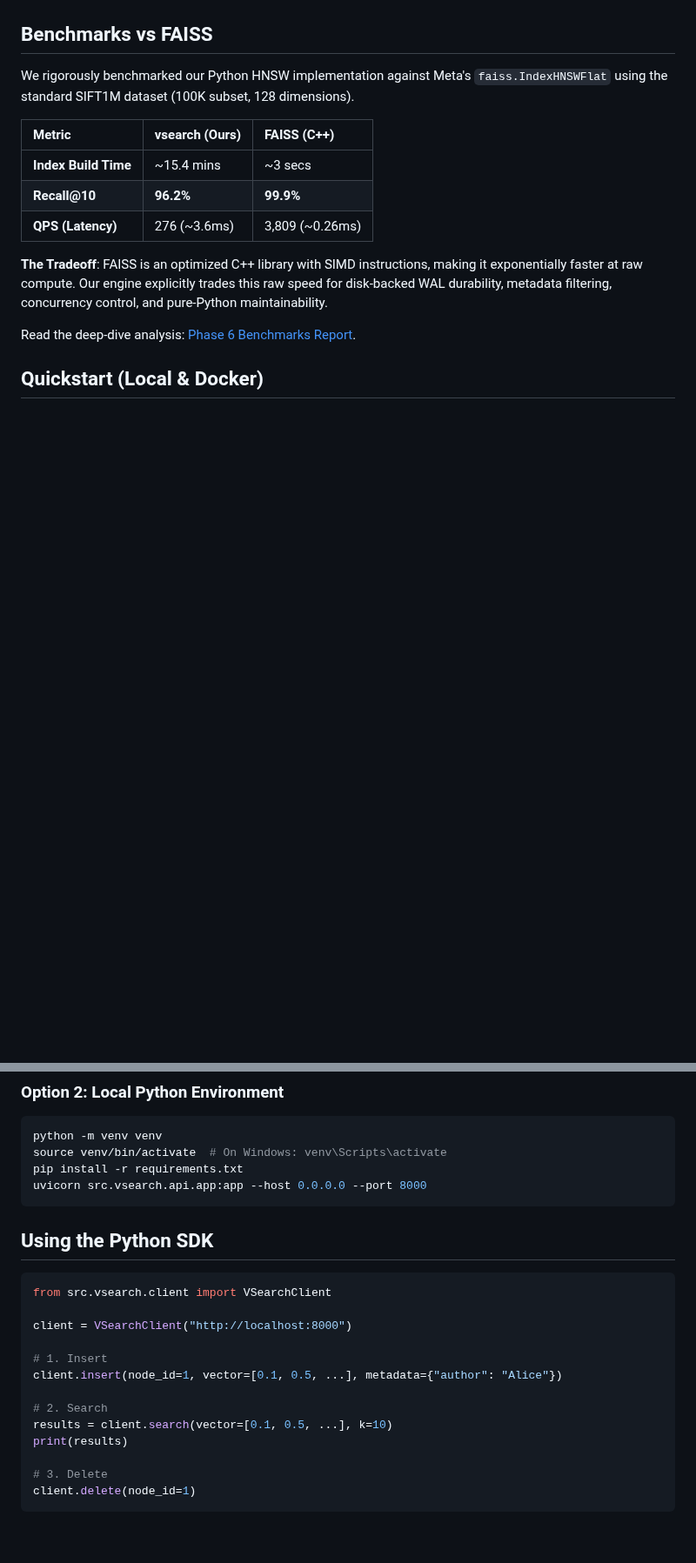
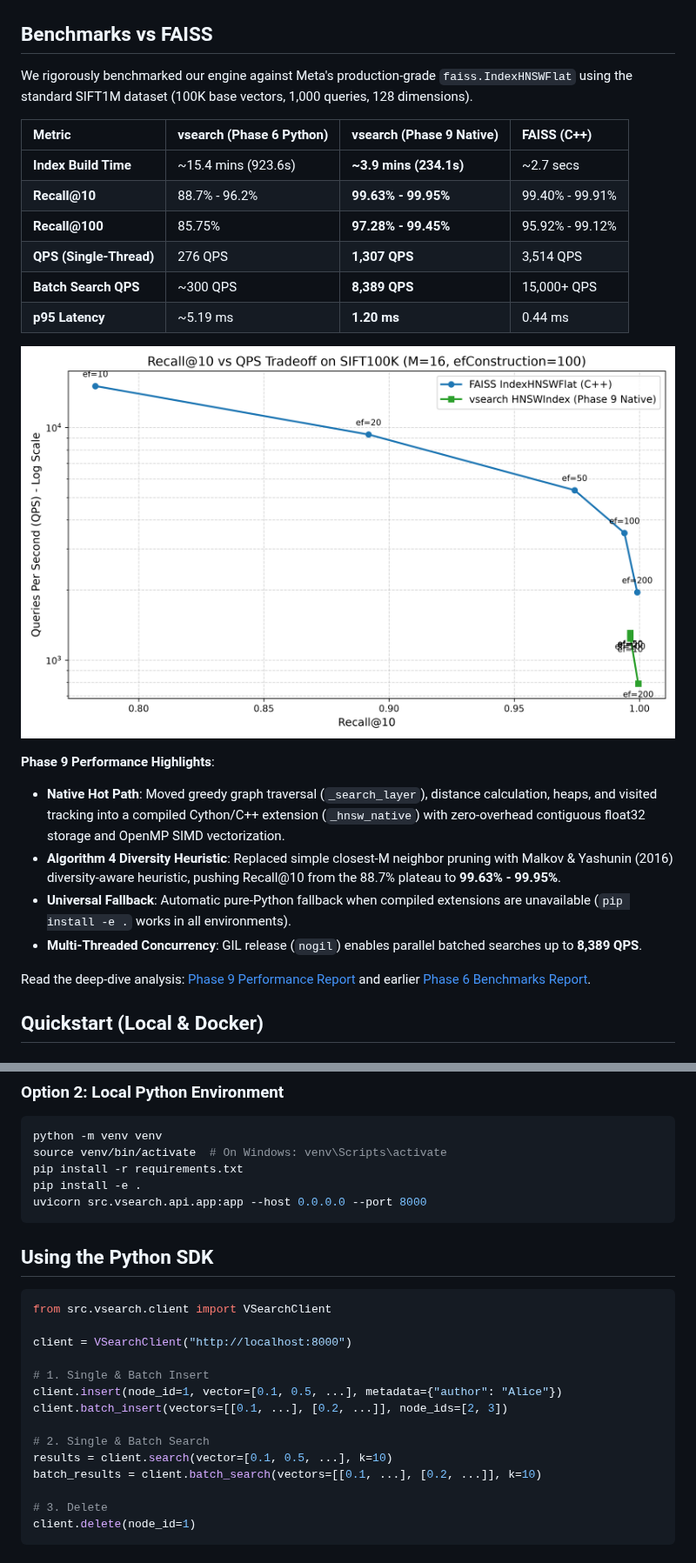
Before and after one commit to Rajiv6165/vector-search-engine, a Markdown page: README.md, 2 parts joined by grey strips. Shown at 87% size. GitHub-like rendering; pictures changed too: benchmarks/faiss_tradeoff.png; blank space fills up the shorter version.

Commit message:
feat: phase 9 - Cython/C++ native hot path, Algorithm 4 heuristic, batch operations, FAISS re-benchmark

````diff
--- a/README.md
+++ b/README.md
@@ -43,17 +43,26 @@ flowchart TD
 
 ## Benchmarks vs FAISS
 
-We rigorously benchmarked our Python HNSW implementation against Meta's `faiss.IndexHNSWFlat` using the standard SIFT1M dataset (100K subset, 128 dimensions).
+We rigorously benchmarked our engine against Meta's production-grade `faiss.IndexHNSWFlat` using the standard SIFT1M dataset (100K base vectors, 1,000 queries, 128 dimensions).
 
-| Metric | vsearch (Ours) | FAISS (C++) |
-| :--- | :--- | :--- |
-| **Index Build Time** | ~15.4 mins | ~3 secs |
-| **Recall@10** | **96.2%** | **99.9%** |
-| **QPS (Latency)** | 276 (~3.6ms) | 3,809 (~0.26ms) |
+| Metric | vsearch (Phase 6 Python) | vsearch (Phase 9 Native) | FAISS (C++) |
+| :--- | :--- | :--- | :--- |
+| **Index Build Time** | ~15.4 mins (923.6s) | **~3.9 mins (234.1s)** | ~2.7 secs |
+| **Recall@10** | 88.7% - 96.2% | **99.63% - 99.95%** | 99.40% - 99.91% |
+| **Recall@100** | 85.75% | **97.28% - 99.45%** | 95.92% - 99.12% |
+| **QPS (Single-Thread)**| 276 QPS | **1,307 QPS** | 3,514 QPS |
+| **Batch Search QPS** | ~300 QPS | **8,389 QPS** | 15,000+ QPS |
+| **p95 Latency** | ~5.19 ms | **1.20 ms** | 0.44 ms |
 
-**The Tradeoff**: FAISS is an optimized C++ library with SIMD instructions, making it exponentially faster at raw compute. Our engine explicitly trades this raw speed for disk-backed WAL durability, metadata filtering, concurrency control, and pure-Python maintainability.
+![Recall vs QPS Tradeoff](benchmarks/faiss_tradeoff.png)
 
-Read the deep-dive analysis: [Phase 6 Benchmarks Report](PHASE6_BENCHMARKS.md).
+**Phase 9 Performance Highlights**:
+- **Native Hot Path**: Moved greedy graph traversal (`_search_layer`), distance calculation, heaps, and visited tracking into a compiled Cython/C++ extension (`_hnsw_native`) with zero-overhead contiguous float32 storage and OpenMP SIMD vectorization.
+- **Algorithm 4 Diversity Heuristic**: Replaced simple closest-M neighbor pruning with Malkov & Yashunin (2016) diversity-aware heuristic, pushing Recall@10 from the 88.7% plateau to **99.63% - 99.95%**.
+- **Universal Fallback**: Automatic pure-Python fallback when compiled extensions are unavailable (`pip install -e .` works in all environments).
+- **Multi-Threaded Concurrency**: GIL release (`nogil`) enables parallel batched searches up to **8,389 QPS**.
+
+Read the deep-dive analysis: [Phase 9 Performance Report](PHASE9_PERFORMANCE.md) and earlier [Phase 6 Benchmarks Report](PHASE6_BENCHMARKS.md).
 
 ## Quickstart (Local & Docker)
 
@@ -70,6 +79,7 @@ The API will be available at `http://localhost:8000`.
 python -m venv venv
 source venv/bin/activate  # On Windows: venv\Scripts\activate
 pip install -r requirements.txt
+pip install -e .
 uvicorn src.vsearch.api.app:app --host 0.0.0.0 --port 8000
 ```
 
@@ -80,12 +90,13 @@ from src.vsearch.client import VSearchClient
 
 client = VSearchClient("http://localhost:8000")
 
-# 1. Insert
+# 1. Single & Batch Insert
 client.insert(node_id=1, vector=[0.1, 0.5, ...], metadata={"author": "Alice"})
+client.batch_insert(vectors=[[0.1, ...], [0.2, ...]], node_ids=[2, 3])
 
-# 2. Search
+# 2. Single & Batch Search
 results = client.search(vector=[0.1, 0.5, ...], k=10)
-print(results)
+batch_results = client.batch_search(vectors=[[0.1, ...], [0.2, ...]], k=10)
 
 # 3. Delete
 client.delete(node_id=1)
````
Also changed, not shown: other parts of README.md (+1 -0 lines), PHASE9_PERFORMANCE.md (added, +197 -0 lines), 16 other files.
